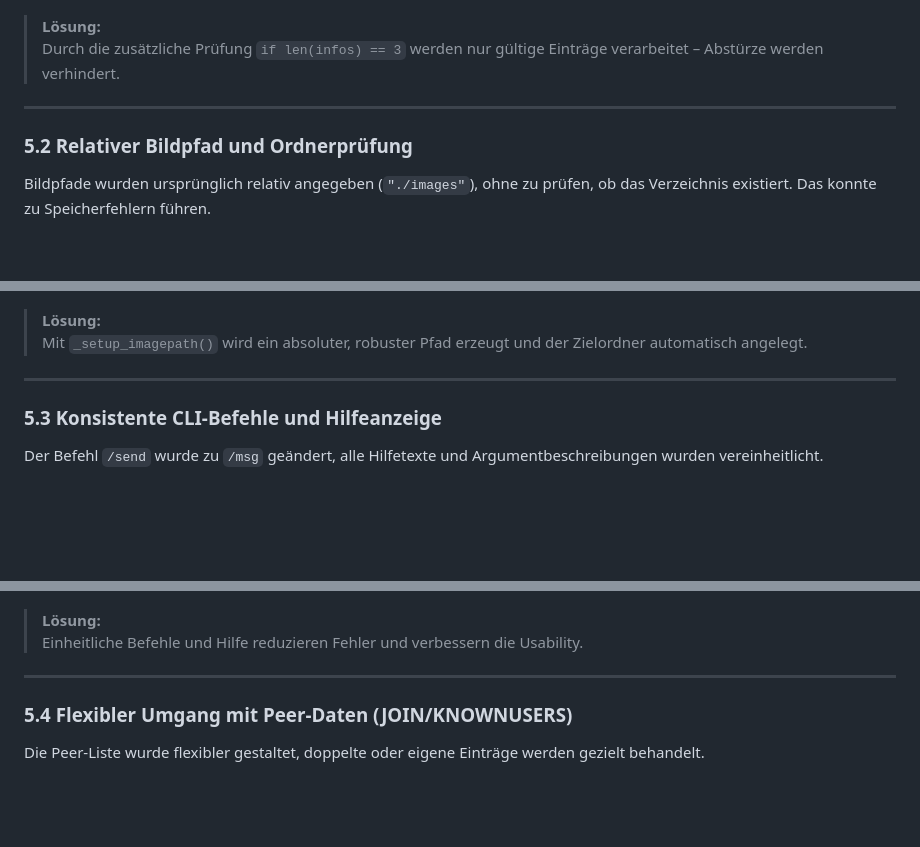
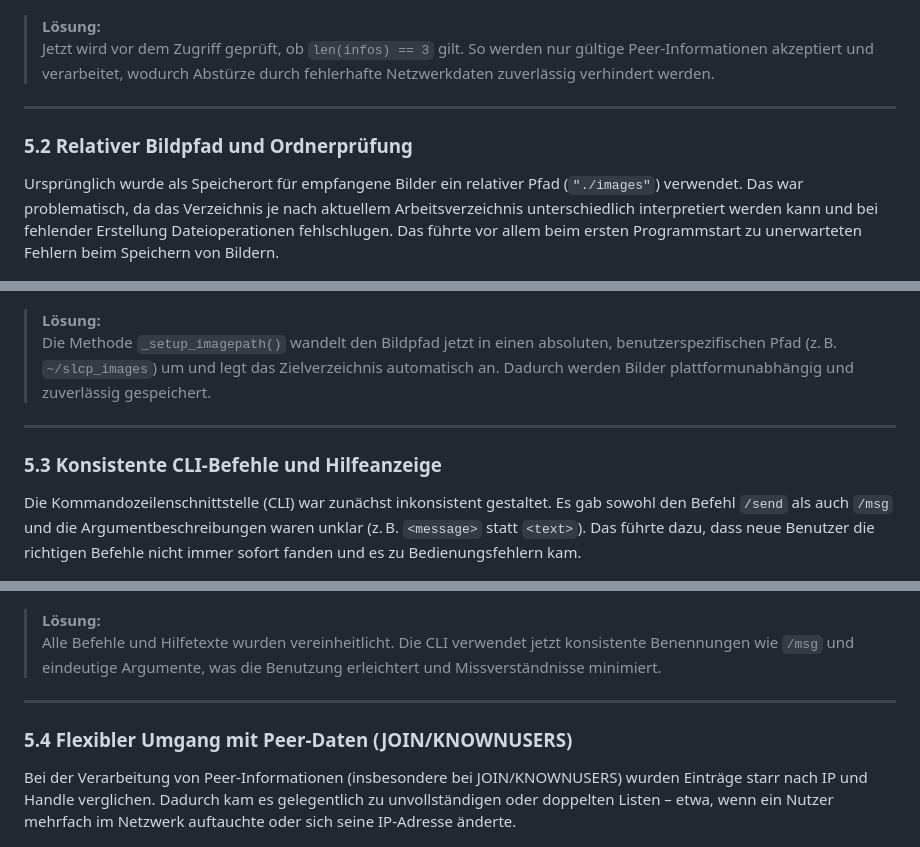
Before and after one commit to Artur230599/BSRN_Chat, a Markdown page: mainpage.md, 3 parts joined by grey strips. Drawn GitHub-style; blank space fills up the shorter version.

Commit message:
mainpage fehler update

```diff
--- a/mainpage.md
+++ b/mainpage.md
@@ -152,35 +152,35 @@ Beim Parsen von "KNOWNUSERS"-Nachrichten wurde nicht geprüft, ob die Liste drei
 ![IndexError Fix](docs/problem1.png)
 
 > **Lösung:**
-> Durch die zusätzliche Prüfung `if len(infos) == 3` werden nur gültige Einträge verarbeitet – Abstürze werden verhindert.
+> Jetzt wird vor dem Zugriff geprüft, ob `len(infos) == 3` gilt. So werden nur gültige Peer-Informationen akzeptiert und verarbeitet, wodurch Abstürze durch fehlerhafte Netzwerkdaten zuverlässig verhindert werden.
 
 ---
 
 ### 5.2 Relativer Bildpfad und Ordnerprüfung
 
-Bildpfade wurden ursprünglich relativ angegeben (`"./images"`), ohne zu prüfen, ob das Verzeichnis existiert. Das konnte zu Speicherfehlern führen.
+Ursprünglich wurde als Speicherort für empfangene Bilder ein relativer Pfad (`"./images"`) verwendet. Das war problematisch, da das Verzeichnis je nach aktuellem Arbeitsverzeichnis unterschiedlich interpretiert werden kann und bei fehlender Erstellung Dateioperationen fehlschlugen. Das führte vor allem beim ersten Programmstart zu unerwarteten Fehlern beim Speichern von Bildern.
 
 ![Bildpfad Fix](docs/problem2.png)
 
 > **Lösung:**
-> Mit `_setup_imagepath()` wird ein absoluter, robuster Pfad erzeugt und der Zielordner automatisch angelegt.
+> Die Methode `_setup_imagepath()` wandelt den Bildpfad jetzt in einen absoluten, benutzerspezifischen Pfad (z. B. `~/slcp_images`) um und legt das Zielverzeichnis automatisch an. Dadurch werden Bilder plattformunabhängig und zuverlässig gespeichert.
 
 ---
 
 ### 5.3 Konsistente CLI-Befehle und Hilfeanzeige
 
-Der Befehl `/send` wurde zu `/msg` geändert, alle Hilfetexte und Argumentbeschreibungen wurden vereinheitlicht.
+Die Kommandozeilenschnittstelle (CLI) war zunächst inkonsistent gestaltet. Es gab sowohl den Befehl `/send` als auch `/msg` und die Argumentbeschreibungen waren unklar (z. B. `<message>` statt `<text>`). Das führte dazu, dass neue Benutzer die richtigen Befehle nicht immer sofort fanden und es zu Bedienungsfehlern kam.
 
 ![CLI-Hilfe](docs/problem3.png)
 
 > **Lösung:**
-> Einheitliche Befehle und Hilfe reduzieren Fehler und verbessern die Usability.
+> Alle Befehle und Hilfetexte wurden vereinheitlicht. Die CLI verwendet jetzt konsistente Benennungen wie `/msg` und eindeutige Argumente, was die Benutzung erleichtert und Missverständnisse minimiert.
 
 ---
 
 ### 5.4 Flexibler Umgang mit Peer-Daten (JOIN/KNOWNUSERS)
 
-Die Peer-Liste wurde flexibler gestaltet, doppelte oder eigene Einträge werden gezielt behandelt.
+Bei der Verarbeitung von Peer-Informationen (insbesondere bei JOIN/KNOWNUSERS) wurden Einträge starr nach IP und Handle verglichen. Dadurch kam es gelegentlich zu unvollständigen oder doppelten Listen – etwa, wenn ein Nutzer mehrfach im Netzwerk auftauchte oder sich seine IP-Adresse änderte.
 
 ![Peer-Daten Fix](docs/problem4.png)
 
```
Also changed, not shown: other parts of mainpage.md (+8 -8 lines).
